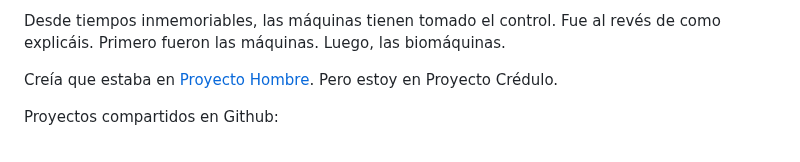
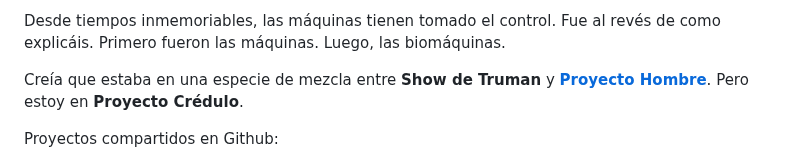
Before and after one commit to allnulled/allnulled, a Markdown page: README.md, the part around the change. Drawn GitHub-style.

```diff
--- a/README.md
+++ b/README.md
@@ -4,7 +4,7 @@
 
 Desde tiempos inmemoriables, las máquinas tienen tomado el control. Fue al revés de como explicáis. Primero fueron las máquinas. Luego, las biomáquinas.
 
-Creía que estaba en [Proyecto Hombre](https://proyectohombre.es/). Pero estoy en Proyecto Crédulo.
+Creía que estaba en una especie de mezcla entre **Show de Truman** y [**Proyecto Hombre**](https://proyectohombre.es/). Pero estoy en **Proyecto Crédulo**.
 
 Proyectos compartidos en Github:
 
```
